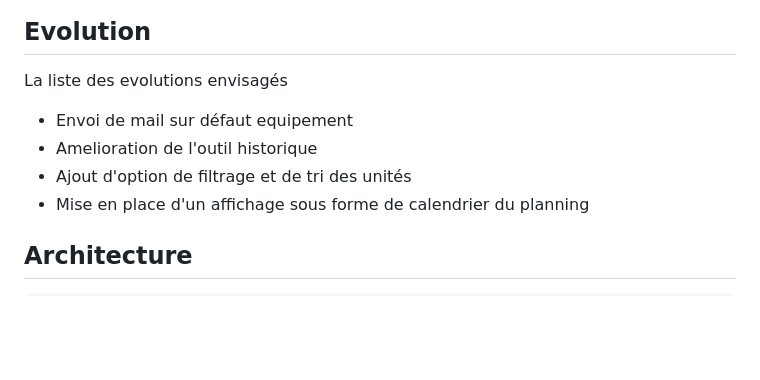
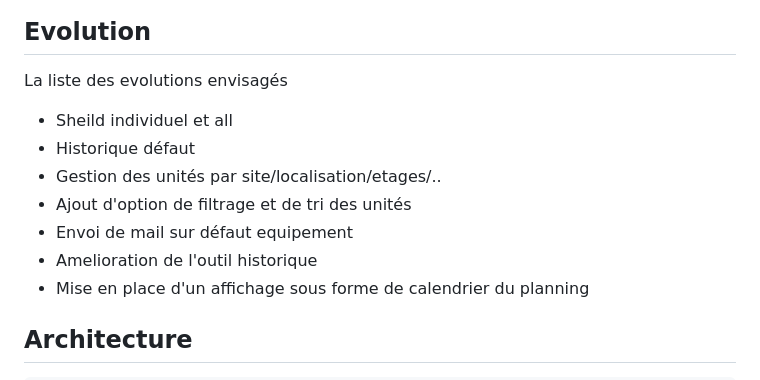
Before and after one commit to SEMEP-NC/Plateforme-clim, a Markdown page: readme.md, the part around the change. Rendered like a GitHub page; blank space fills up the shorter version.

```diff
--- a/readme.md
+++ b/readme.md
@@ -12,9 +12,12 @@ Le projet fournit:
 
 ## Evolution
 La liste des evolutions envisagés
+- Sheild individuel et all
+- Historique défaut
+- Gestion des unités par site/localisation/etages/..
+- Ajout d'option de filtrage et de tri des unités
 - Envoi de mail sur défaut equipement
 - Amelioration de l'outil historique
-- Ajout d'option de filtrage et de tri des unités
 - Mise en place d'un affichage sous forme de calendrier du planning
 
 ## Architecture
```
